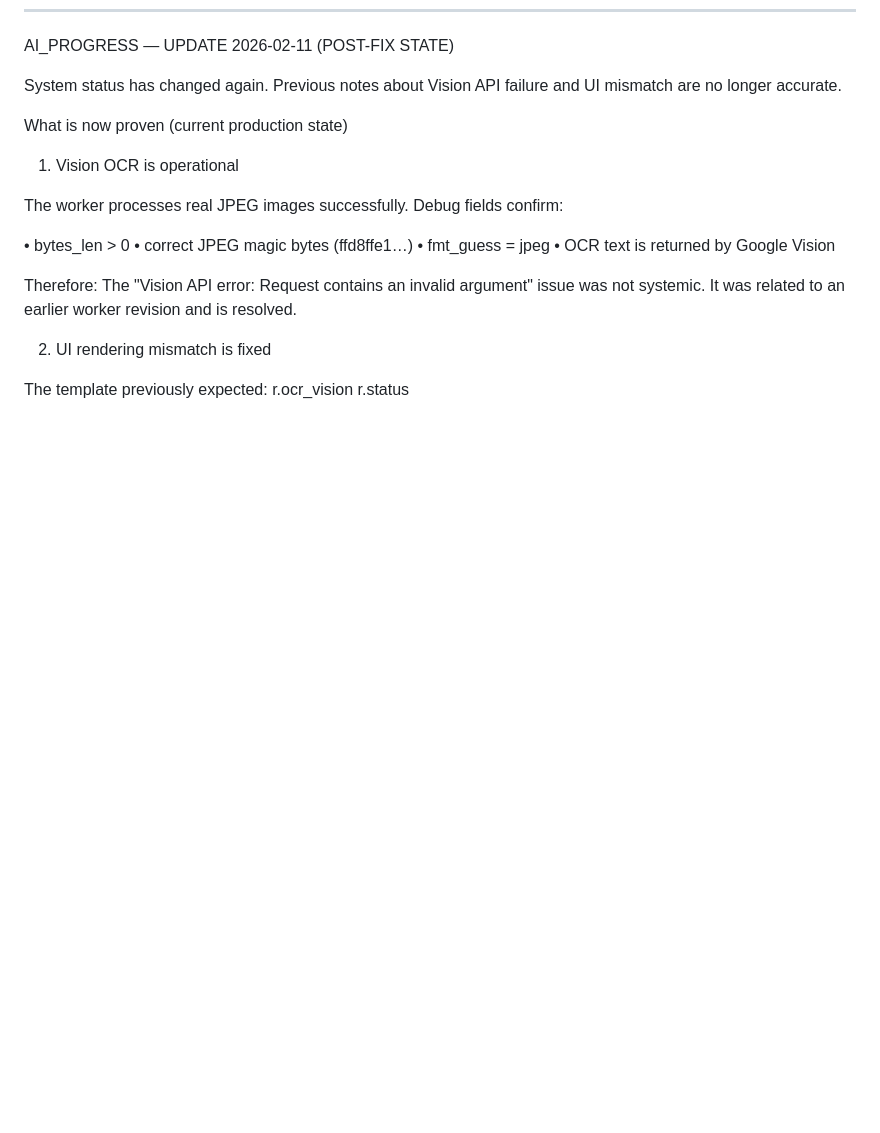
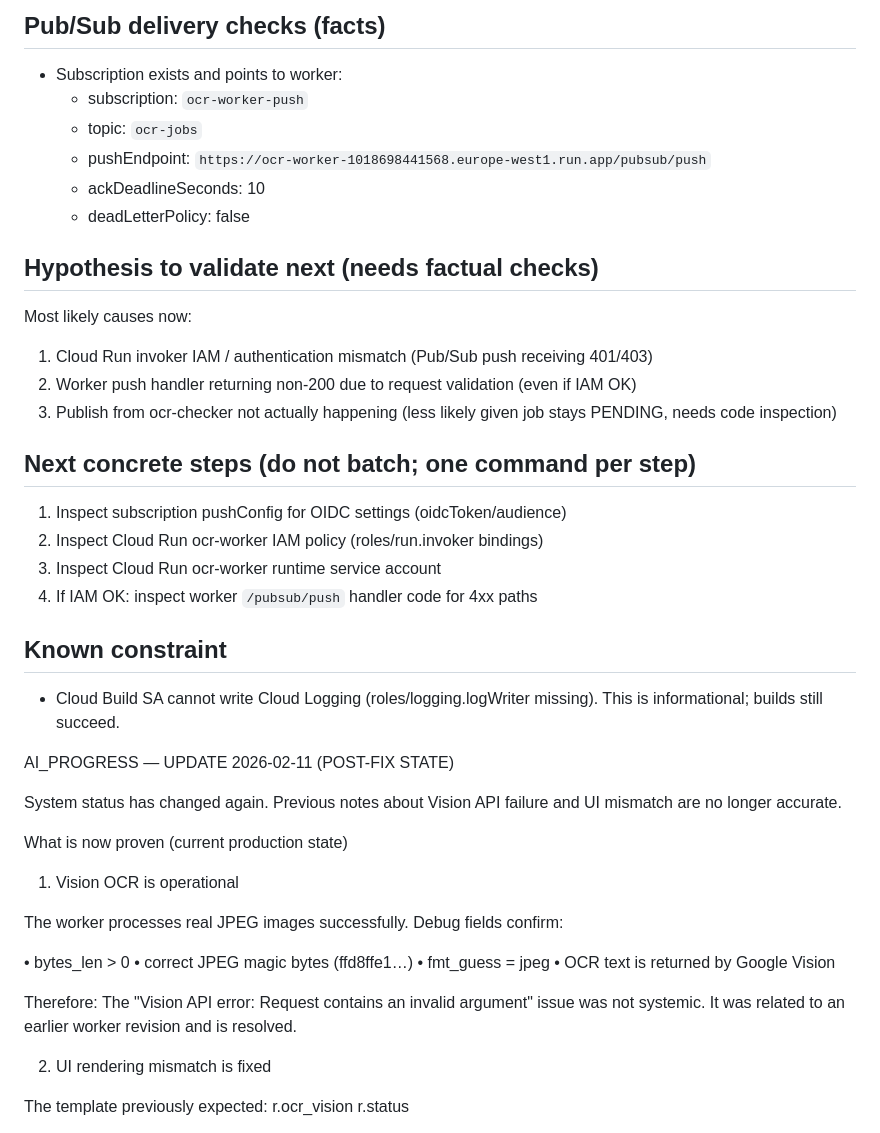
Before and after one commit to evinaeva/ocr-localization-checker, a Markdown page: AI_PROGRESS.md, the part around one of its changes. Drawn GitHub-style; blank space fills up the shorter version.

```diff
--- a/AI_PROGRESS.md
+++ b/AI_PROGRESS.md
@@ -5,3 +66,26 @@ ____________________________________________________________________________
+## Pub/Sub delivery checks (facts)
+- Subscription exists and points to worker:
+  - subscription: `ocr-worker-push`
+  - topic: `ocr-jobs`
+  - pushEndpoint: `https://ocr-worker-1018698441568.europe-west1.run.app/pubsub/push`
+  - ackDeadlineSeconds: 10
+  - deadLetterPolicy: false
+
+## Hypothesis to validate next (needs factual checks)
+Most likely causes now:
+1) Cloud Run invoker IAM / authentication mismatch (Pub/Sub push receiving 401/403)
+2) Worker push handler returning non-200 due to request validation (even if IAM OK)
+3) Publish from ocr-checker not actually happening (less likely given job stays PENDING, needs code inspection)
+
+## Next concrete steps (do not batch; one command per step)
+1) Inspect subscription pushConfig for OIDC settings (oidcToken/audience)
+2) Inspect Cloud Run ocr-worker IAM policy (roles/run.invoker bindings)
+3) Inspect Cloud Run ocr-worker runtime service account
+4) If IAM OK: inspect worker `/pubsub/push` handler code for 4xx paths
+
+## Known constraint
+- Cloud Build SA cannot write Cloud Logging (roles/logging.logWriter missing). This is informational; builds still succeed.
+
 
 AI_PROGRESS — UPDATE 2026-02-11 (POST-FIX STATE)
 
```
Also changed, not shown: other parts of AI_PROGRESS.md (+61 -0 lines).
